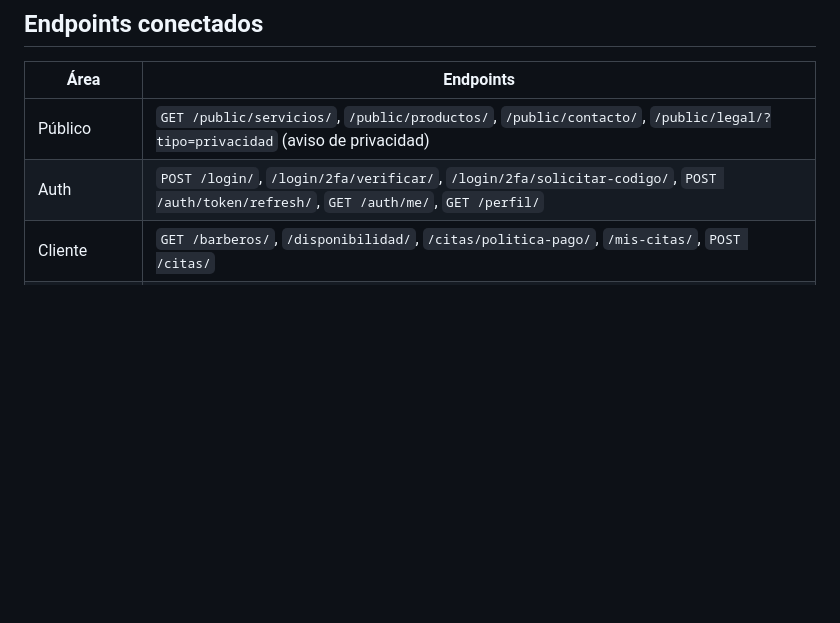
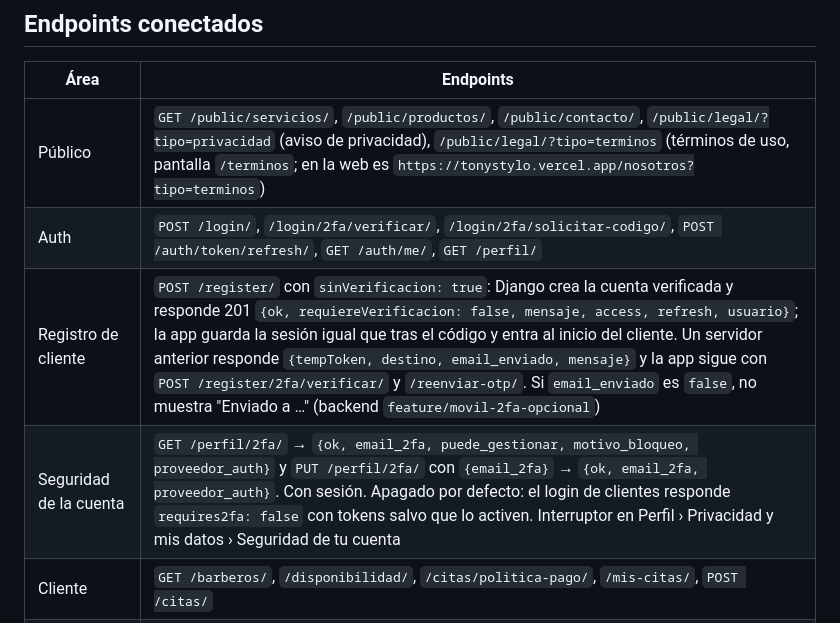
Before and after one commit to Gilberto625/MovilStyloBarberConect, a Markdown page: README.MD, the part around the change. Rendered like a GitHub page; blank space fills up the shorter version.

Commit message:
docs(readme): contrato de /register/ con sinVerificacion, /perfil/2fa/ y términos

```diff
--- a/README.MD
+++ b/README.MD
@@ -113,8 +113,10 @@ flutter symbolize -i stacktrace.txt -d build/symbols/0.1.0+1/app.android-arm64.s
 
 | Área | Endpoints |
 |------|-----------|
-| Público | `GET /public/servicios/`, `/public/productos/`, `/public/contacto/`, `/public/legal/?tipo=privacidad` (aviso de privacidad) |
+| Público | `GET /public/servicios/`, `/public/productos/`, `/public/contacto/`, `/public/legal/?tipo=privacidad` (aviso de privacidad), `/public/legal/?tipo=terminos` (términos de uso, pantalla `/terminos`; en la web es `https://tonystylo.vercel.app/nosotros?tipo=terminos`) |
 | Auth | `POST /login/`, `/login/2fa/verificar/`, `/login/2fa/solicitar-codigo/`, `POST /auth/token/refresh/`, `GET /auth/me/`, `GET /perfil/` |
+| Registro de cliente | `POST /register/` con `sinVerificacion: true`: Django crea la cuenta verificada y responde 201 `{ok, requiereVerificacion: false, mensaje, access, refresh, usuario}`; la app guarda la sesión igual que tras el código y entra al inicio del cliente. Un servidor anterior responde `{tempToken, destino, email_enviado, mensaje}` y la app sigue con `POST /register/2fa/verificar/` y `/reenviar-otp/`. Si `email_enviado` es `false`, no muestra "Enviado a …" (backend `feature/movil-2fa-opcional`) |
+| Seguridad de la cuenta | `GET /perfil/2fa/` → `{ok, email_2fa, puede_gestionar, motivo_bloqueo, proveedor_auth}` y `PUT /perfil/2fa/` con `{email_2fa}` → `{ok, email_2fa, proveedor_auth}`. Con sesión. Apagado por defecto: el login de clientes responde `requires2fa: false` con tokens salvo que lo activen. Interruptor en Perfil › Privacidad y mis datos › Seguridad de tu cuenta |
 | Cliente | `GET /barberos/`, `/disponibilidad/`, `/citas/politica-pago/`, `/mis-citas/`, `POST /citas/` |
 | Cliente: cambiar su cita (S6-02, PM05) | `POST /mis-citas/{id}/cancelar/` con `{motivo?}` y `POST /mis-citas/{id}/reprogramar/` con `{fecha, hora}`. Solo citas propias en pendiente o confirmada, con 1 día de anticipación (2 si la cita cae de viernes a domingo). Reprogramar conserva servicio, barbero, precio y anticipo. `GET /mis-citas/` agrega `barbero_id`, `puede_modificar`, `motivo_no_modificable` y `limite_modificacion`: la app muestra los botones solo si `puede_modificar` es `true`. Cita ajena: 404; fuera de plazo u horario ocupado: 409 con el mensaje del servidor |
 | Barbero (S7-01..03, PM06) | `GET /barbero/agenda/?fecha=` (solo sus citas activas; por defecto hoy) y `POST /barbero/citas/{id}/atencion/` con `{accion: iniciar \| terminar}`. Iniciar pasa la cita a `en_curso`; terminar la deja en curso con la marca de atención terminada para que secretaría cobre. Solo citas propias y de hoy; otro rol: 403 |
```
